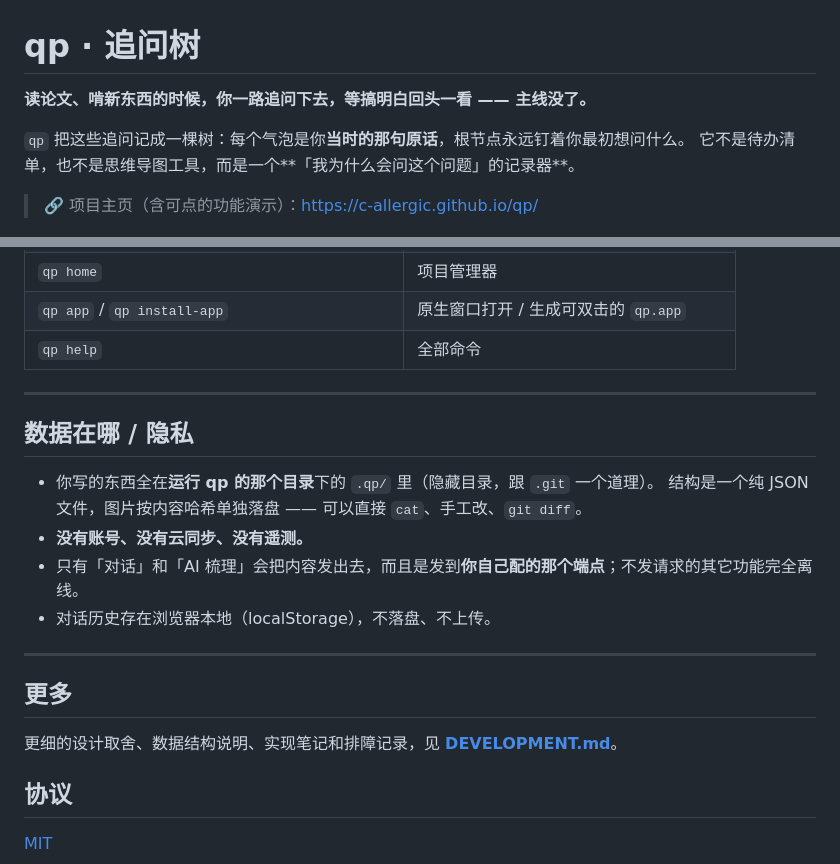
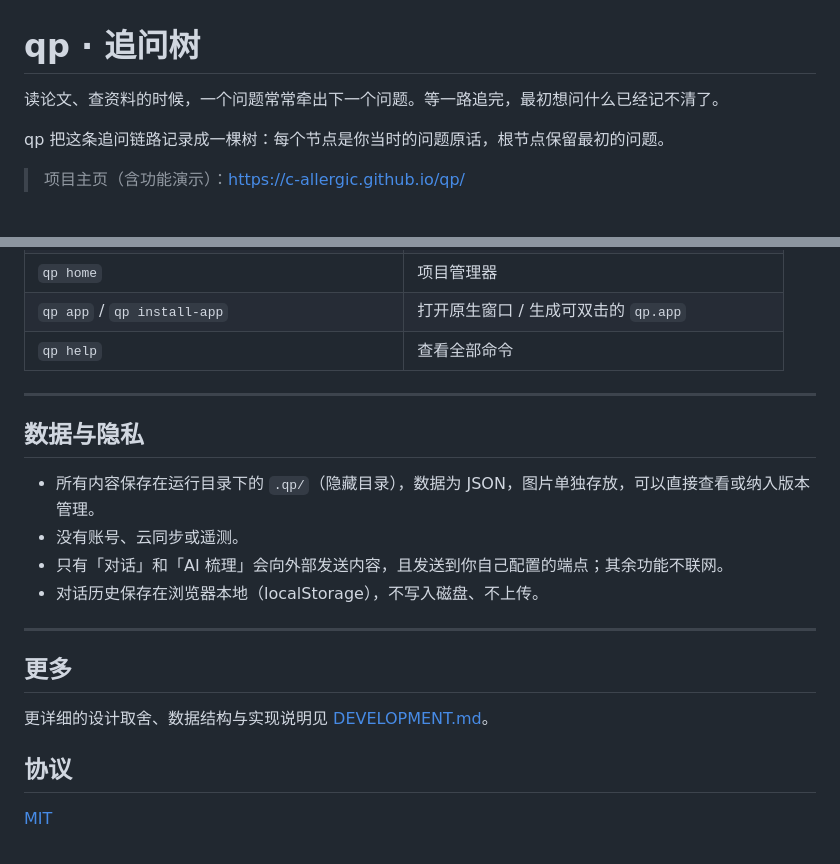
Before and after one commit to c-allergic/qp, a Markdown page: README.md, 2 parts joined by grey strips. Rendered like a GitHub page.

```diff
--- a/README.md
+++ b/README.md
@@ -1,11 +1,10 @@
 # qp · 追问树
 
-**读论文、啃新东西的时候，你一路追问下去，等搞明白回头一看 —— 主线没了。**
+读论文、查资料的时候，一个问题常常牵出下一个问题。等一路追完，最初想问什么已经记不清了。
 
-`qp` 把这些追问记成一棵树：每个气泡是你**当时的那句原话**，根节点永远钉着你最初想问什么。
-它不是待办清单，也不是思维导图工具，而是一个**「我为什么会问这个问题」的记录器**。
+qp 把这条追问链路记录成一棵树：每个节点是你当时的问题原话，根节点保留最初的问题。
 
-> 🔗 项目主页（含可点的功能演示）：<https://c-allergic.github.io/qp/>
+> 项目主页（含功能演示）：<https://c-allergic.github.io/qp/>
 
 ![总览](screenshots/overview.png)
 
@@ -185,22 +172,21 @@ qp llm --test                                        # 真发一句，顺便看
 | `qp home` | 项目管理器 |
-| `qp app` / `qp install-app` | 原生窗口打开 / 生成可双击的 `qp.app` |
-| `qp help` | 全部命令 |
+| `qp app` / `qp install-app` | 打开原生窗口 / 生成可双击的 `qp.app` |
+| `qp help` | 查看全部命令 |
 
 ---
 
-## 数据在哪 / 隐私
+## 数据与隐私
 
-- 你写的东西全在**运行 qp 的那个目录**下的 `.qp/` 里（隐藏目录，跟 `.git` 一个道理）。
-  结构是一个纯 JSON 文件，图片按内容哈希单独落盘 —— 可以直接 `cat`、手工改、`git diff`。
-- **没有账号、没有云同步、没有遥测。**
-- 只有「对话」和「AI 梳理」会把内容发出去，而且是发到**你自己配的那个端点**；不发请求的其它功能完全离线。
-- 对话历史存在浏览器本地（localStorage），不落盘、不上传。
+- 所有内容保存在运行目录下的 `.qp/`（隐藏目录），数据为 JSON，图片单独存放，可以直接查看或纳入版本管理。
+- 没有账号、云同步或遥测。
+- 只有「对话」和「AI 梳理」会向外部发送内容，且发送到你自己配置的端点；其余功能不联网。
+- 对话历史保存在浏览器本地（localStorage），不写入磁盘、不上传。
 
 ---
 
 ## 更多
 
-更细的设计取舍、数据结构说明、实现笔记和排障记录，见 **[DEVELOPMENT.md](DEVELOPMENT.md)**。
+更详细的设计取舍、数据结构与实现说明见 [DEVELOPMENT.md](DEVELOPMENT.md)。
 
 ## 协议
 
```
Also changed, not shown: other parts of README.md (+60 -72 lines).
